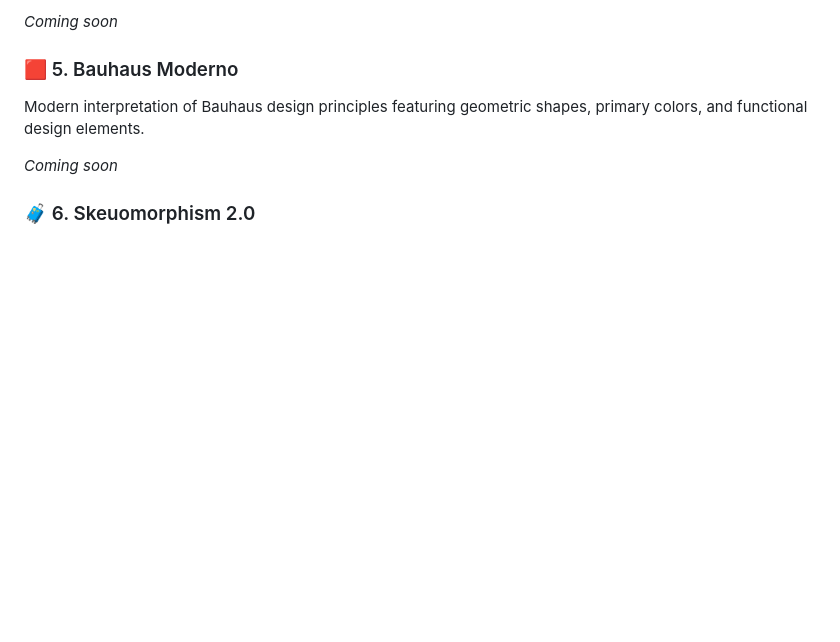
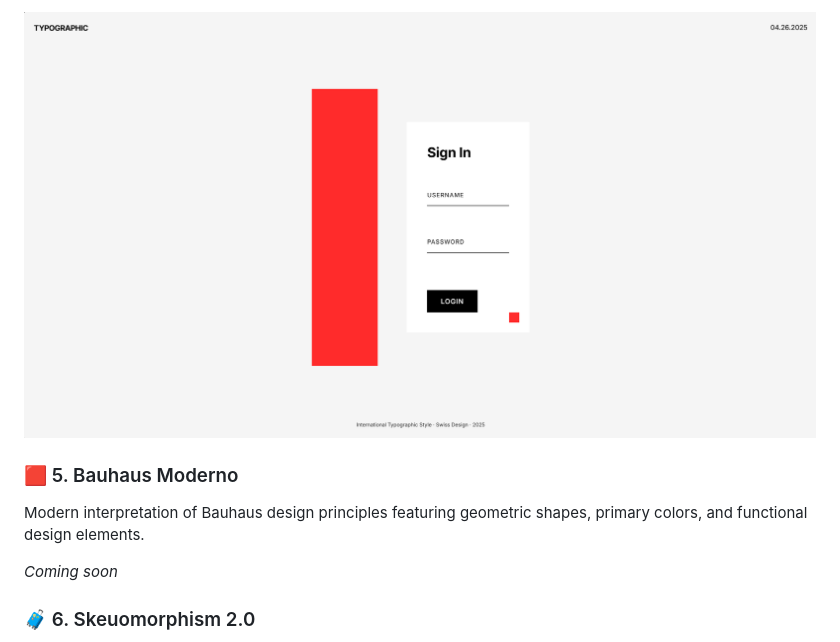
Before and after one commit to leduardomdias/web-designs, a Markdown page: README.md, the part around one of its changes. Rendered like a GitHub page; pictures changed too: Swiss - Tipográfico Puro/assets/preview.png (added); blank space fills up the shorter version.

Commit message:
Swiss / Tipográfico Puro

```diff
--- a/README.md
+++ b/README.md
@@ -33,5 +34,5 @@ Minimalist design focused on typographic hierarchy, whitespace, and grid-based l
 
-_Coming soon_
+![Swiss Design Preview](/Swiss%20-%20Tipográfico%20Puro/assets/preview.png)
 
 ### 🟥 5. Bauhaus Moderno
 
```
Also changed, not shown: other parts of README.md (+1 -0 lines), Swiss - Tipográfico Puro/README.md (added, +94 -0 lines), 2 other files.
